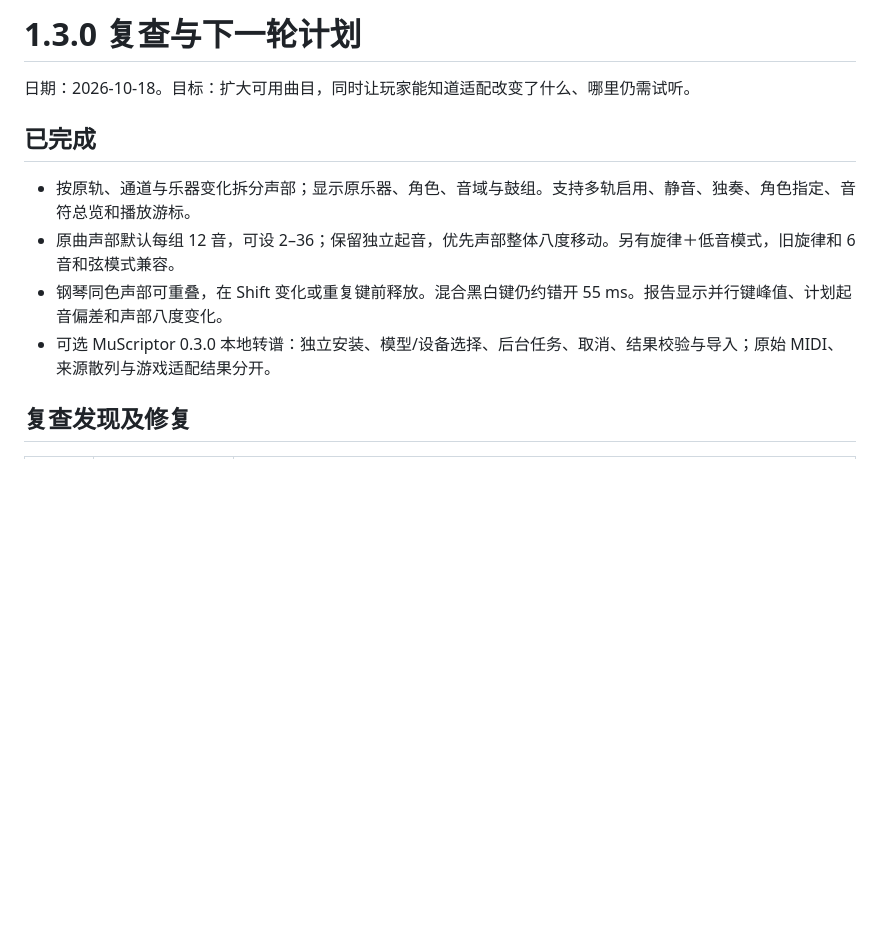
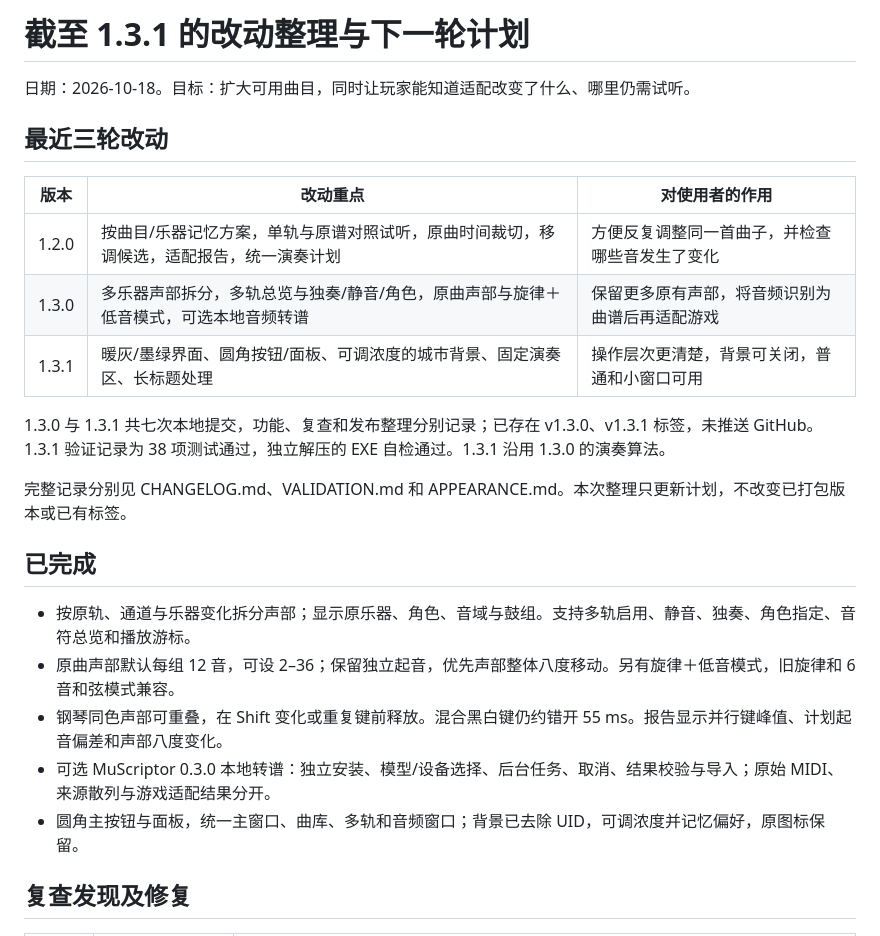
Before and after one commit to misaka-mikoto0502/nte-music-desk, a Markdown page: docs/NEXT_STEPS.md, the part around one of its changes. GitHub-like rendering; blank space fills up the shorter version.

Commit message:
docs: consolidate recent releases and prioritize audio workflow validation

```diff
--- a/docs/NEXT_STEPS.md
+++ b/docs/NEXT_STEPS.md
@@ -1,6 +1,18 @@
-# 1.3.0 复查与下一轮计划
+# 截至 1.3.1 的改动整理与下一轮计划
 
 日期：2026-10-18。目标：扩大可用曲目，同时让玩家能知道适配改变了什么、哪里仍需试听。
+
+## 最近三轮改动
+
+| 版本 | 改动重点 | 对使用者的作用 |
+|---|---|---|
+| 1.2.0 | 按曲目/乐器记忆方案，单轨与原谱对照试听，原曲时间裁切，移调候选，适配报告，统一演奏计划 | 方便反复调整同一首曲子，并检查哪些音发生了变化 |
+| 1.3.0 | 多乐器声部拆分，多轨总览与独奏/静音/角色，原曲声部与旋律＋低音模式，可选本地音频转谱 | 保留更多原有声部，将音频识别为曲谱后再适配游戏 |
+| 1.3.1 | 暖灰/墨绿界面、圆角按钮/面板、可调浓度的城市背景、固定演奏区、长标题处理 | 操作层次更清楚，背景可关闭，普通和小窗口可用 |
+
+1.3.0 与 1.3.1 共七次本地提交，功能、复查和发布整理分别记录；已存在 v1.3.0、v1.3.1 标签，未推送 GitHub。1.3.1 验证记录为 38 项测试通过，独立解压的 EXE 自检通过。1.3.1 沿用 1.3.0 的演奏算法。
+
+完整记录分别见 CHANGELOG.md、VALIDATION.md 和 APPEARANCE.md。本次整理只更新计划，不改变已打包版本或已有标签。
 
 ## 已完成
 
@@ -8,6 +20,7 @@
 - 原曲声部默认每组 12 音，可设 2–36；保留独立起音，优先声部整体八度移动。另有旋律＋低音模式，旧旋律和 6 音和弦模式兼容。
 - 钢琴同色声部可重叠，在 Shift 变化或重复键前释放。混合黑白键仍约错开 55 ms。报告显示并行键峰值、计划起音偏差和声部八度变化。
 - 可选 MuScriptor 0.3.0 本地转谱：独立安装、模型/设备选择、后台任务、取消、结果校验与导入；原始 MIDI、来源散列与游戏适配结果分开。
+- 圆角主按钮与面板，统一主窗口、曲库、多轨和音频窗口；背景已去除 UID，可调浓度并记忆偏好，原图标保留。
 
 ## 复查发现及修复
 
```
Also changed, not shown: other parts of docs/NEXT_STEPS.md (+18 -2 lines).
